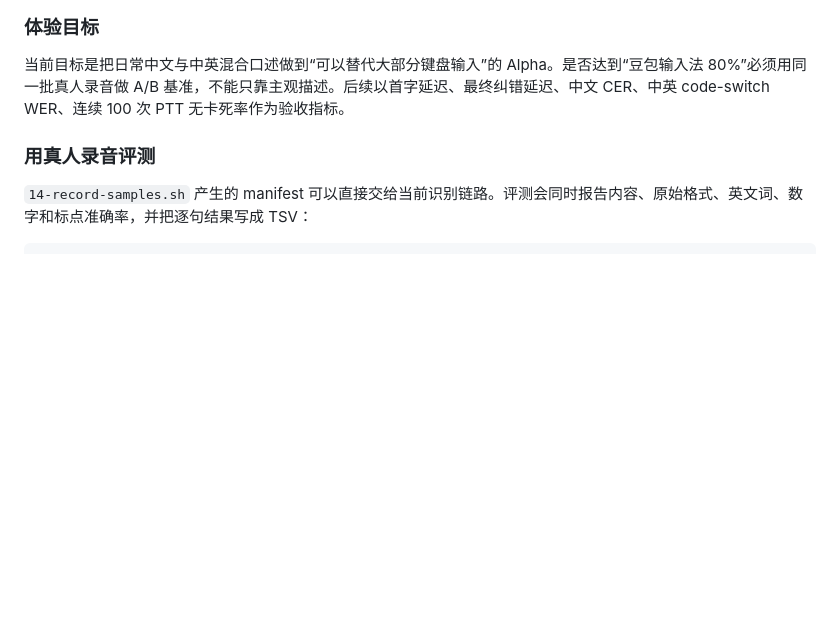
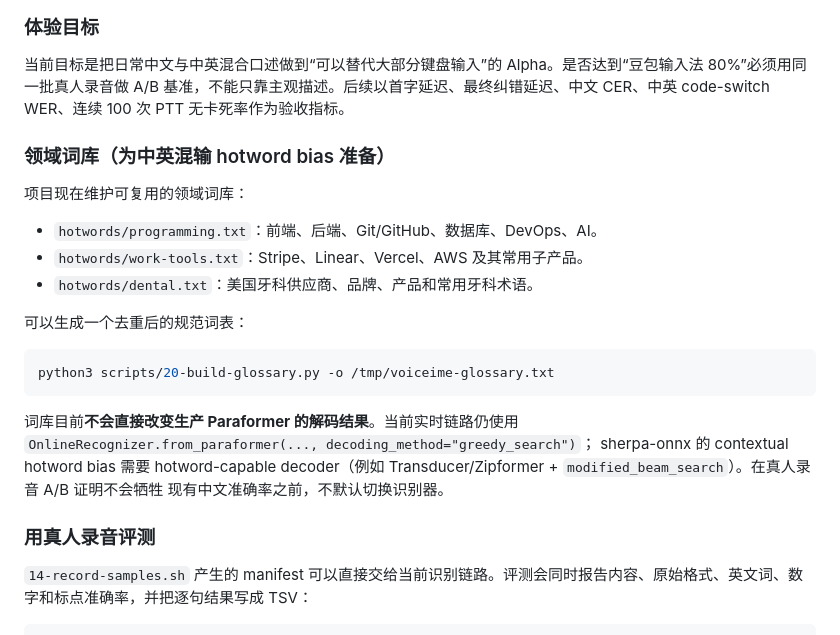
Before and after one commit to panjiangyi/laopan-voice-input-method, a Markdown page: README.md, the part around the change. Drawn GitHub-style; blank space fills up the shorter version.

Commit message:
Document domain glossary workflow

````diff
--- a/README.md
+++ b/README.md
@@ -80,6 +80,26 @@ journalctl --user -u voiceime-corrector -f
 ### 体验目标
 
 当前目标是把日常中文与中英混合口述做到“可以替代大部分键盘输入”的 Alpha。是否达到“豆包输入法 80%”必须用同一批真人录音做 A/B 基准，不能只靠主观描述。后续以首字延迟、最终纠错延迟、中文 CER、中英 code-switch WER、连续 100 次 PTT 无卡死率作为验收指标。
+
+### 领域词库（为中英混输 hotword bias 准备）
+
+项目现在维护可复用的领域词库：
+
+- `hotwords/programming.txt`：前端、后端、Git/GitHub、数据库、DevOps、AI。
+- `hotwords/work-tools.txt`：Stripe、Linear、Vercel、AWS 及其常用子产品。
+- `hotwords/dental.txt`：美国牙科供应商、品牌、产品和常用牙科术语。
+
+可以生成一个去重后的规范词表：
+
+```bash
+python3 scripts/20-build-glossary.py -o /tmp/voiceime-glossary.txt
+```
+
+词库目前**不会直接改变生产 Paraformer 的解码结果**。当前实时链路仍使用
+`OnlineRecognizer.from_paraformer(..., decoding_method="greedy_search")`；
+sherpa-onnx 的 contextual hotword bias 需要 hotword-capable decoder（例如
+Transducer/Zipformer + `modified_beam_search`）。在真人录音 A/B 证明不会牺牲
+现有中文准确率之前，不默认切换识别器。
 
 ### 用真人录音评测
 
````
